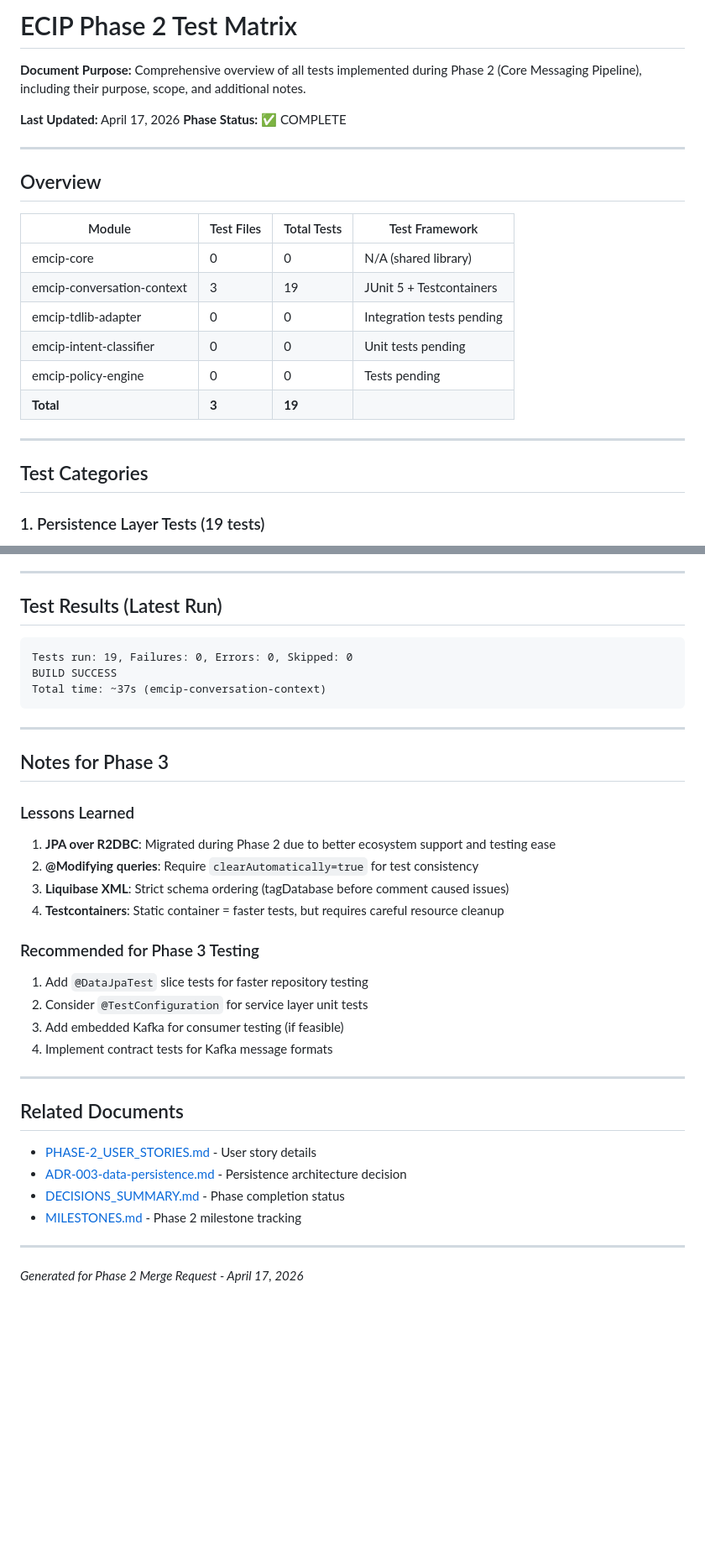
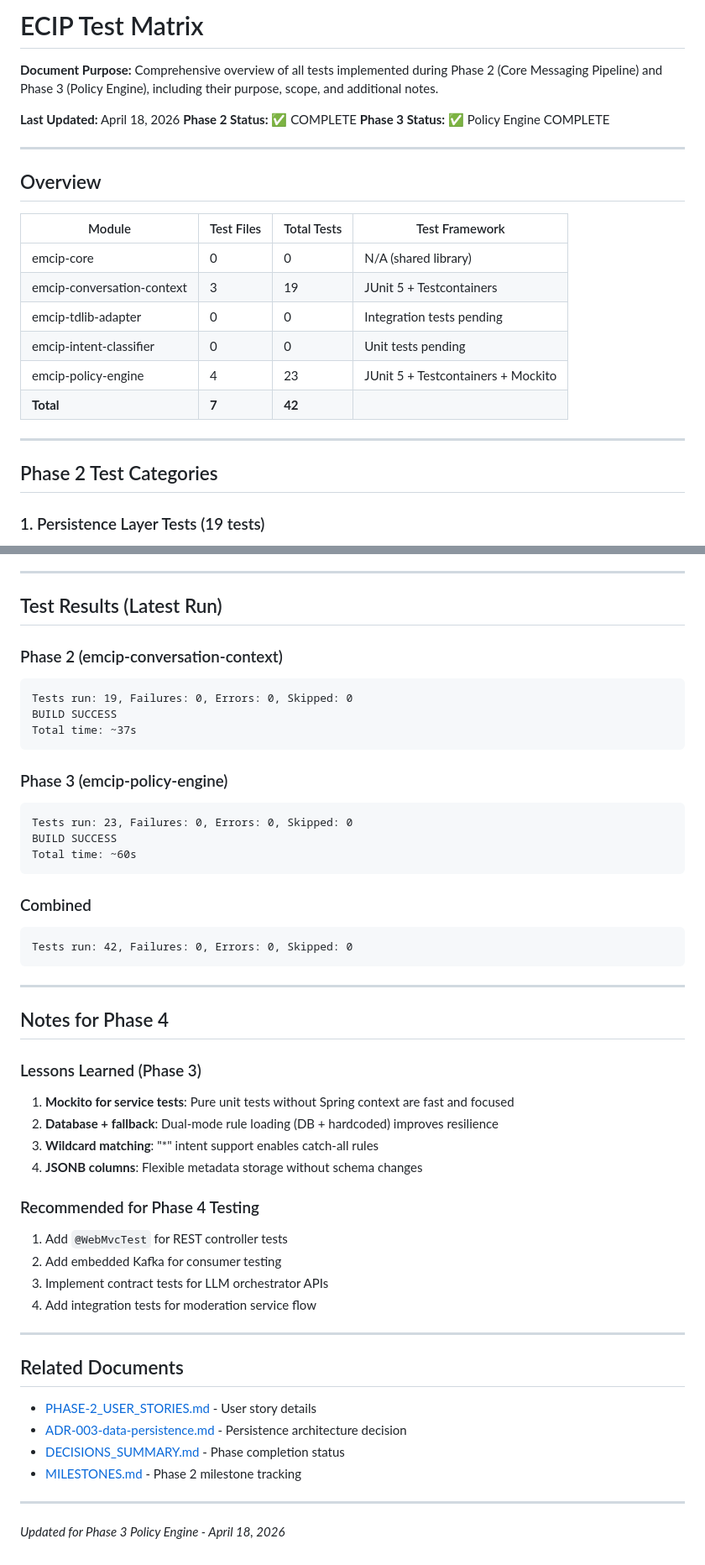
Before and after one commit to theyellow/ecip, a Markdown page: documentation/TEST_MATRIX.md, 2 parts joined by grey strips. Shown at 84% size. GitHub-like rendering; blank space fills up the shorter version.

````diff
--- a/documentation/TEST_MATRIX.md
+++ b/documentation/TEST_MATRIX.md
@@ -1,9 +1,10 @@
-# ECIP Phase 2 Test Matrix
+# ECIP Test Matrix
 
-**Document Purpose:** Comprehensive overview of all tests implemented during Phase 2 (Core Messaging Pipeline), including their purpose, scope, and additional notes.
+**Document Purpose:** Comprehensive overview of all tests implemented during Phase 2 (Core Messaging Pipeline) and Phase 3 (Policy Engine), including their purpose, scope, and additional notes.
 
-**Last Updated:** April 17, 2026
-**Phase Status:** ✅ COMPLETE
+**Last Updated:** April 18, 2026
+**Phase 2 Status:** ✅ COMPLETE
+**Phase 3 Status:** ✅ Policy Engine COMPLETE
 
 ---
 
@@ -15,12 +16,12 @@
 | emcip-conversation-context | 3 | 19 | JUnit 5 + Testcontainers |
 | emcip-tdlib-adapter | 0 | 0 | Integration tests pending |
 | emcip-intent-classifier | 0 | 0 | Unit tests pending |
-| emcip-policy-engine | 0 | 0 | Tests pending |
-| **Total** | **3** | **19** | |
+| emcip-policy-engine | 4 | 23 | JUnit 5 + Testcontainers + Mockito |
+| **Total** | **7** | **42** | |
 
 ---
 
-## Test Categories
+## Phase 2 Test Categories
 
 ### 1. Persistence Layer Tests (19 tests)
 **Purpose:** Verify JPA/Hibernate entity mappings, repository queries, and database constraints using Testcontainers PostgreSQL.
@@ -168,27 +273,40 @@ mvn clean verify -DskipITs
 
 ## Test Results (Latest Run)
 
+### Phase 2 (emcip-conversation-context)
 ```
 Tests run: 19, Failures: 0, Errors: 0, Skipped: 0
 BUILD SUCCESS
-Total time: ~37s (emcip-conversation-context)
+Total time: ~37s
+```
+
+### Phase 3 (emcip-policy-engine)
+```
+Tests run: 23, Failures: 0, Errors: 0, Skipped: 0
+BUILD SUCCESS
+Total time: ~60s
+```
+
+### Combined
+```
+Tests run: 42, Failures: 0, Errors: 0, Skipped: 0
 ```
 
 ---
 
-## Notes for Phase 3
+## Notes for Phase 4
 
-### Lessons Learned
-1. **JPA over R2DBC**: Migrated during Phase 2 due to better ecosystem support and testing ease
-2. **@Modifying queries**: Require `clearAutomatically=true` for test consistency
-3. **Liquibase XML**: Strict schema ordering (tagDatabase before comment caused issues)
-4. **Testcontainers**: Static container = faster tests, but requires careful resource cleanup
+### Lessons Learned (Phase 3)
+1. **Mockito for service tests**: Pure unit tests without Spring context are fast and focused
+2. **Database + fallback**: Dual-mode rule loading (DB + hardcoded) improves resilience
+3. **Wildcard matching**: "*" intent support enables catch-all rules
+4. **JSONB columns**: Flexible metadata storage without schema changes
 
-### Recommended for Phase 3 Testing
-1. Add `@DataJpaTest` slice tests for faster repository testing
-2. Consider `@TestConfiguration` for service layer unit tests
-3. Add embedded Kafka for consumer testing (if feasible)
-4. Implement contract tests for Kafka message formats
+### Recommended for Phase 4 Testing
+1. Add `@WebMvcTest` for REST controller tests
+2. Add embedded Kafka for consumer testing
+3. Implement contract tests for LLM orchestrator APIs
+4. Add integration tests for moderation service flow
 
 ---
 
@@ -201,4 +319,4 @@ Total time: ~37s (emcip-conversation-context)
 
 ---
 
-*Generated for Phase 2 Merge Request - April 17, 2026*
+*Updated for Phase 3 Policy Engine - April 18, 2026*
````
Also changed, not shown: other parts of documentation/TEST_MATRIX.md (+105 -1 lines).
